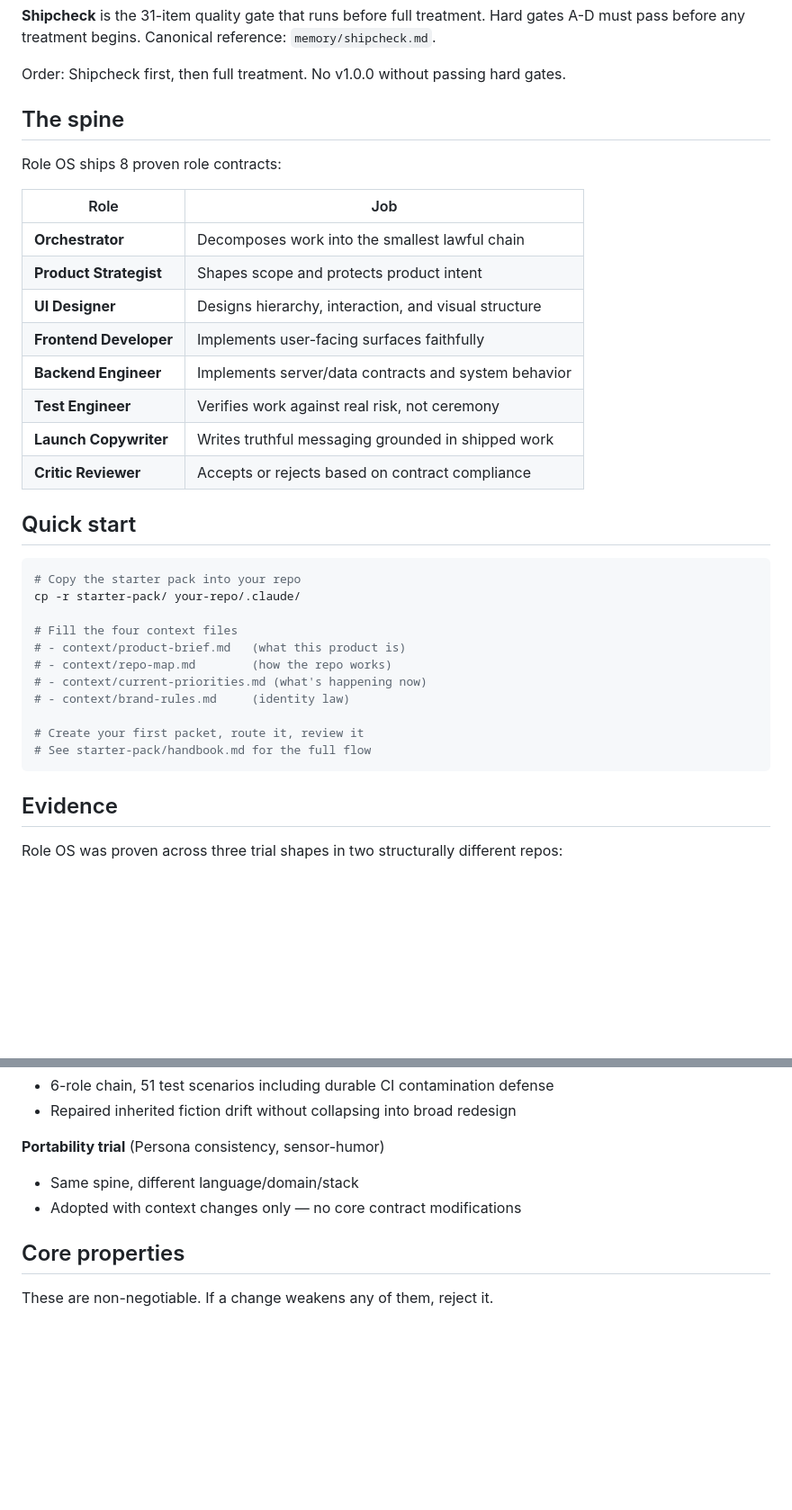
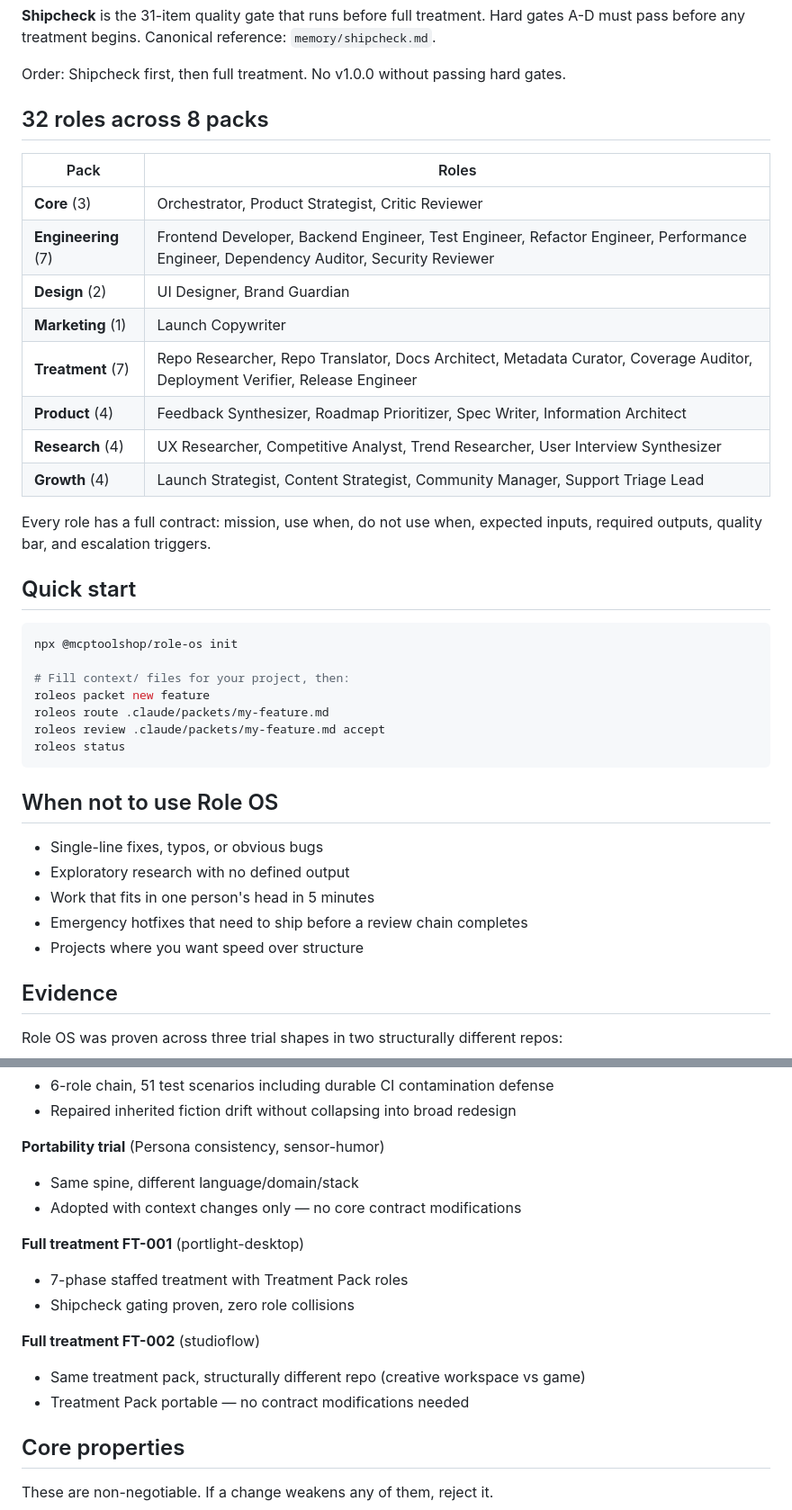
Before and after one commit to mcp-tool-shop-org/role-os, a Markdown page: README.md, 2 parts joined by grey strips. Shown at 90% size. Drawn GitHub-style; blank space fills up the shorter version.

Commit message:
ship: merge identity into design pack, update README for v1.0.0
- Merged identity pack (brand-guardian) into design pack — 8 packs total
- README now shows full 32-role catalog across 8 packs
- Added "when not to use Role OS" section
- Updated quick start to use CLI commands
- Added FT-001 and FT-002 treatment evidence
- Updated project structure to reflect CLI and 32 roles
- Updated status history through v1.0.0

Co-Authored-By: Claude Opus 4.6 (1M context) <noreply@anthropic.com>

````diff
--- a/README.md
+++ b/README.md
@@ -47,36 +47,40 @@ Full treatment is a canonical 7-phase protocol defined in Claude project memory
 
 Order: Shipcheck first, then full treatment. No v1.0.0 without passing hard gates.
 
-## The spine
+## 32 roles across 8 packs
 
-Role OS ships 8 proven role contracts:
+| Pack | Roles |
+|------|-------|
+| **Core** (3) | Orchestrator, Product Strategist, Critic Reviewer |
+| **Engineering** (7) | Frontend Developer, Backend Engineer, Test Engineer, Refactor Engineer, Performance Engineer, Dependency Auditor, Security Reviewer |
+| **Design** (2) | UI Designer, Brand Guardian |
+| **Marketing** (1) | Launch Copywriter |
+| **Treatment** (7) | Repo Researcher, Repo Translator, Docs Architect, Metadata Curator, Coverage Auditor, Deployment Verifier, Release Engineer |
+| **Product** (4) | Feedback Synthesizer, Roadmap Prioritizer, Spec Writer, Information Architect |
+| **Research** (4) | UX Researcher, Competitive Analyst, Trend Researcher, User Interview Synthesizer |
+| **Growth** (4) | Launch Strategist, Content Strategist, Community Manager, Support Triage Lead |
 
-| Role | Job |
-|------|-----|
-| **Orchestrator** | Decomposes work into the smallest lawful chain |
-| **Product Strategist** | Shapes scope and protects product intent |
-| **UI Designer** | Designs hierarchy, interaction, and visual structure |
-| **Frontend Developer** | Implements user-facing surfaces faithfully |
-| **Backend Engineer** | Implements server/data contracts and system behavior |
-| **Test Engineer** | Verifies work against real risk, not ceremony |
-| **Launch Copywriter** | Writes truthful messaging grounded in shipped work |
-| **Critic Reviewer** | Accepts or rejects based on contract compliance |
+Every role has a full contract: mission, use when, do not use when, expected inputs, required outputs, quality bar, and escalation triggers.
 
 ## Quick start
 
 ```bash
-# Copy the starter pack into your repo
-cp -r starter-pack/ your-repo/.claude/
+npx @mcptoolshop/role-os init
 
-# Fill the four context files
-# - context/product-brief.md   (what this product is)
-# - context/repo-map.md        (how the repo works)
-# - context/current-priorities.md (what's happening now)
-# - context/brand-rules.md     (identity law)
+# Fill context/ files for your project, then:
+roleos packet new feature
+roleos route .claude/packets/my-feature.md
+roleos review .claude/packets/my-feature.md accept
+roleos status
+```
 
-# Create your first packet, route it, review it
-# See starter-pack/handbook.md for the full flow
-```
+## When not to use Role OS
+
+- Single-line fixes, typos, or obvious bugs
+- Exploratory research with no defined output
+- Work that fits in one person's head in 5 minutes
+- Emergency hotfixes that need to ship before a review chain completes
+- Projects where you want speed over structure
 
 ## Evidence
 
@@ -98,6 +102,14 @@ Role OS was proven across three trial shapes in two structurally different repos
 - Same spine, different language/domain/stack
 - Adopted with context changes only — no core contract modifications
 
+**Full treatment FT-001** (portlight-desktop)
+- 7-phase staffed treatment with Treatment Pack roles
+- Shipcheck gating proven, zero role collisions
+
+**Full treatment FT-002** (studioflow)
+- Same treatment pack, structurally different repo (creative workspace vs game)
+- Treatment Pack portable — no contract modifications needed
+
 ## Core properties
 
 These are non-negotiable. If a change weakens any of them, reject it.
````
Also changed, not shown: other parts of README.md (+9 -5 lines), 2 other files.
